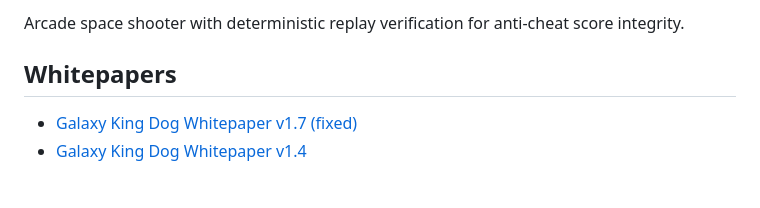
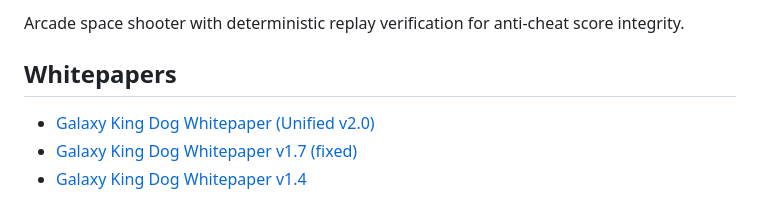
Before and after one commit to galaxykingdog/galaxy-king-dog-game-public-showcase, a Markdown page: README.md, the part around the change. GitHub-like rendering.

Commit message:
Add unified whitepaper v2 and README link

```diff
--- a/README.md
+++ b/README.md
@@ -3,6 +3,7 @@
 Arcade space shooter with deterministic replay verification for anti-cheat score integrity.
 
 ## Whitepapers
+- [Galaxy King Dog Whitepaper (Unified v2.0)](./Galaxy_King_Dog_Whitepaper_Unified_v2.md)
 - [Galaxy King Dog Whitepaper v1.7 (fixed)](./Galaxy_King_Dog_Whitepaper_v1.7_fixed.pdf)
 - [Galaxy King Dog Whitepaper v1.4](./Galaxy_King_Dog_Whitepaper_v1.4.pdf)
 
```
Also changed, not shown: Galaxy_King_Dog_Whitepaper_Unified_v2.md (added, +152 -0 lines).
